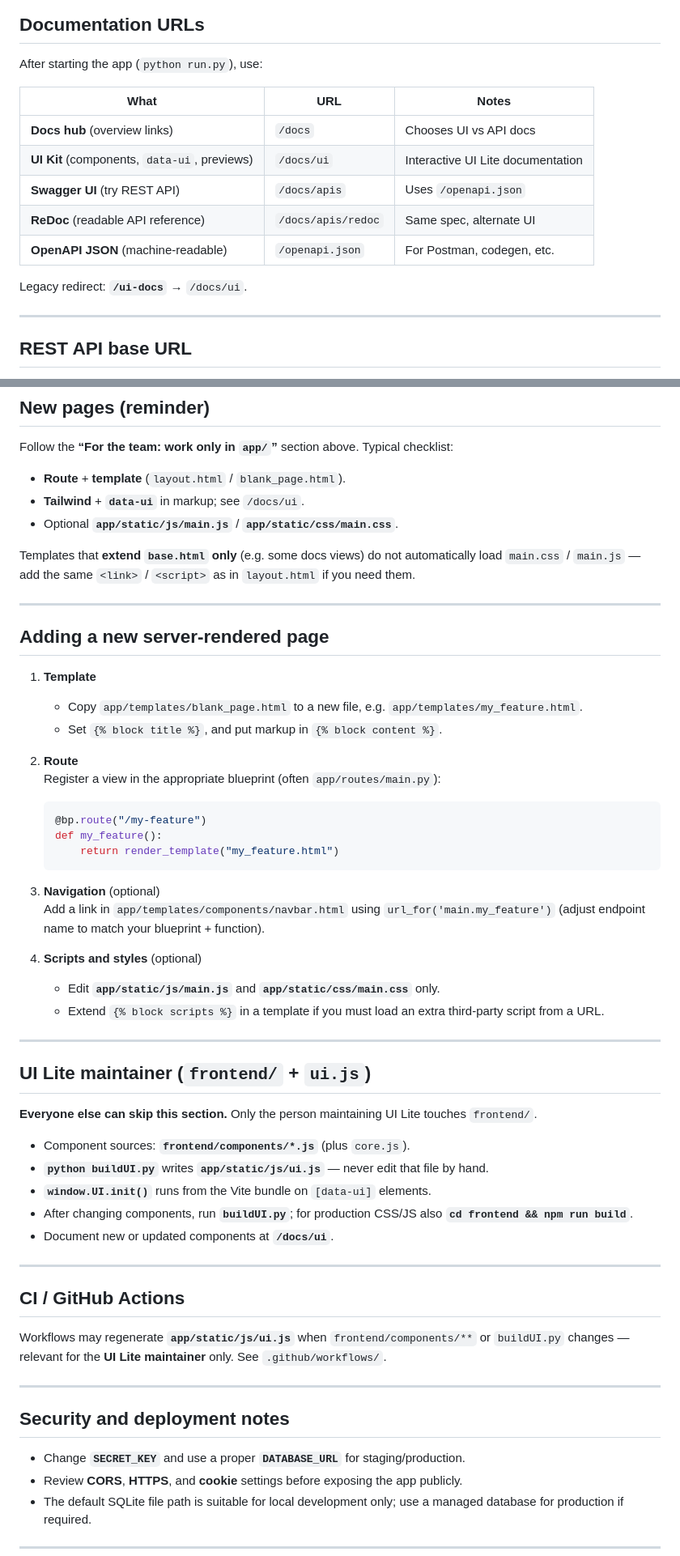
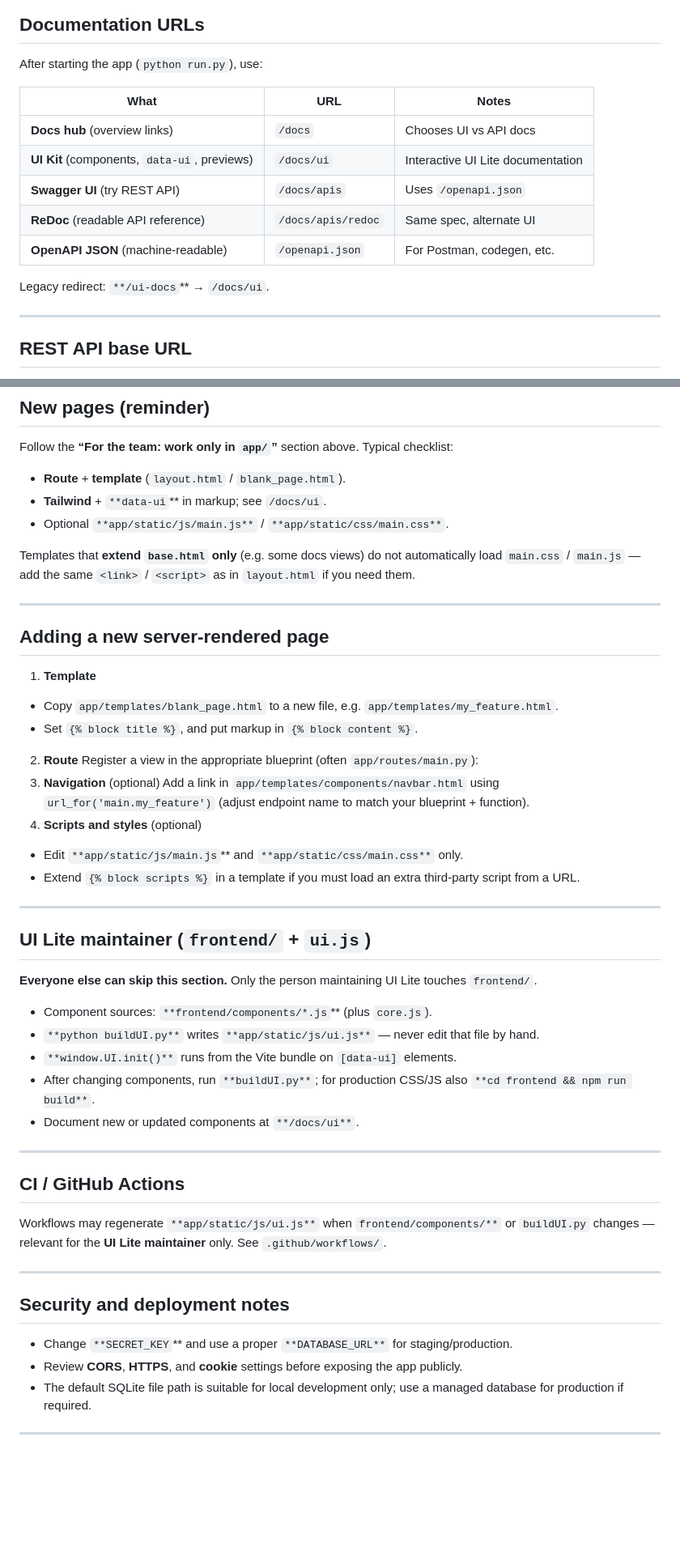
Before and after one commit to zinken7/cits5505-group-project, a Markdown page: README.md, 2 parts joined by grey strips. Shown at 81% size. Drawn GitHub-style; blank space fills up the shorter version.

````diff
--- a/README.md
+++ b/README.md
@@ -174,15 +180,17 @@ You can run Flask with `FLASK_ENV=production` (or development after a build, if
 
 After starting the app (`python run.py`), use:
 
-| What | URL | Notes |
-|------|-----|--------|
-| **Docs hub** (overview links) | `/docs` | Chooses UI vs API docs |
-| **UI Kit** (components, `data-ui`, previews) | `/docs/ui` | Interactive UI Lite documentation |
-| **Swagger UI** (try REST API) | `/docs/apis` | Uses `/openapi.json` |
-| **ReDoc** (readable API reference) | `/docs/apis/redoc` | Same spec, alternate UI |
-| **OpenAPI JSON** (machine-readable) | `/openapi.json` | For Postman, codegen, etc. |
 
-Legacy redirect: **`/ui-docs`** → `/docs/ui`.
+| What                                         | URL                | Notes                             |
+| -------------------------------------------- | ------------------ | --------------------------------- |
+| **Docs hub** (overview links)                | `/docs`            | Chooses UI vs API docs            |
+| **UI Kit** (components, `data-ui`, previews) | `/docs/ui`         | Interactive UI Lite documentation |
+| **Swagger UI** (try REST API)                | `/docs/apis`       | Uses `/openapi.json`              |
+| **ReDoc** (readable API reference)           | `/docs/apis/redoc` | Same spec, alternate UI           |
+| **OpenAPI JSON** (machine-readable)          | `/openapi.json`    | For Postman, codegen, etc.        |
+
+
+Legacy redirect: `**/ui-docs`** → `/docs/ui`.
 
 ---
 
@@ -203,8 +211,8 @@ Example health/root behaviour is defined on the API blueprint (see `app/api/v1/r
 Follow the **“For the team: work only in `app/`”** section above. Typical checklist:
 
 - **Route** + **template** (`layout.html` / `blank_page.html`).
-- **Tailwind** + **`data-ui`** in markup; see `/docs/ui`.
-- Optional **`app/static/js/main.js`** / **`app/static/css/main.css`**.
+- **Tailwind** + `**data-ui`** in markup; see `/docs/ui`.
+- Optional `**app/static/js/main.js**` / `**app/static/css/main.css**`.
 
 Templates that **extend `base.html` only** (e.g. some docs views) do not automatically load `main.css` / `main.js` — add the same `<link>` / `<script>` as in `layout.html` if you need them.
 
@@ -213,24 +221,15 @@ Templates that **extend `base.html` only** (e.g. some docs views) do not automat
 ## Adding a new server-rendered page
 
 1. **Template**
-   - Copy `app/templates/blank_page.html` to a new file, e.g. `app/templates/my_feature.html`.
-   - Set `{% block title %}`, and put markup in `{% block content %}`.
-
+  - Copy `app/templates/blank_page.html` to a new file, e.g. `app/templates/my_feature.html`.
+  - Set `{% block title %}`, and put markup in `{% block content %}`.
 2. **Route**
-   Register a view in the appropriate blueprint (often `app/routes/main.py`):
-
-   ```python
-   @bp.route("/my-feature")
-   def my_feature():
-       return render_template("my_feature.html")
-   ```
-
+  Register a view in the appropriate blueprint (often `app/routes/main.py`):
 3. **Navigation** (optional)
-   Add a link in `app/templates/components/navbar.html` using `url_for('main.my_feature')` (adjust endpoint name to match your blueprint + function).
-
+  Add a link in `app/templates/components/navbar.html` using `url_for('main.my_feature')` (adjust endpoint name to match your blueprint + function).
 4. **Scripts and styles** (optional)
-   - Edit **`app/static/js/main.js`** and **`app/static/css/main.css`** only.
-   - Extend `{% block scripts %}` in a template if you must load an extra third-party script from a URL.
+  - Edit `**app/static/js/main.js`** and `**app/static/css/main.css**` only.
+  - Extend `{% block scripts %}` in a template if you must load an extra third-party script from a URL.
 
 ---
 
@@ -238,23 +237,23 @@ Templates that **extend `base.html` only** (e.g. some docs views) do not automat
 
 **Everyone else can skip this section.** Only the person maintaining UI Lite touches `frontend/`.
 
-- Component sources: **`frontend/components/*.js`** (plus `core.js`).
-- **`python buildUI.py`** writes **`app/static/js/ui.js`** — never edit that file by hand.
-- **`window.UI.init()`** runs from the Vite bundle on `[data-ui]` elements.
-- After changing components, run **`buildUI.py`**; for production CSS/JS also **`cd frontend && npm run build`**.
-- Document new or updated components at **`/docs/ui`**.
+- Component sources: `**frontend/components/*.js`** (plus `core.js`).
+- `**python buildUI.py**` writes `**app/static/js/ui.js**` — never edit that file by hand.
+- `**window.UI.init()**` runs from the Vite bundle on `[data-ui]` elements.
+- After changing components, run `**buildUI.py**`; for production CSS/JS also `**cd frontend && npm run build**`.
+- Document new or updated components at `**/docs/ui**`.
 
 ---
 
 ## CI / GitHub Actions
 
-Workflows may regenerate **`app/static/js/ui.js`** when `frontend/components/**` or `buildUI.py` changes — relevant for the **UI Lite maintainer** only. See `.github/workflows/`.
+Workflows may regenerate `**app/static/js/ui.js**` when `frontend/components/**` or `buildUI.py` changes — relevant for the **UI Lite maintainer** only. See `.github/workflows/`.
 
 ---
 
 ## Security and deployment notes
 
-- Change **`SECRET_KEY`** and use a proper **`DATABASE_URL`** for staging/production.
+- Change `**SECRET_KEY`** and use a proper `**DATABASE_URL**` for staging/production.
 - Review **CORS**, **HTTPS**, and **cookie** settings before exposing the app publicly.
 - The default SQLite file path is suitable for local development only; use a managed database for production if required.
 
````
Also changed, not shown: other parts of README.md (+31 -25 lines).
